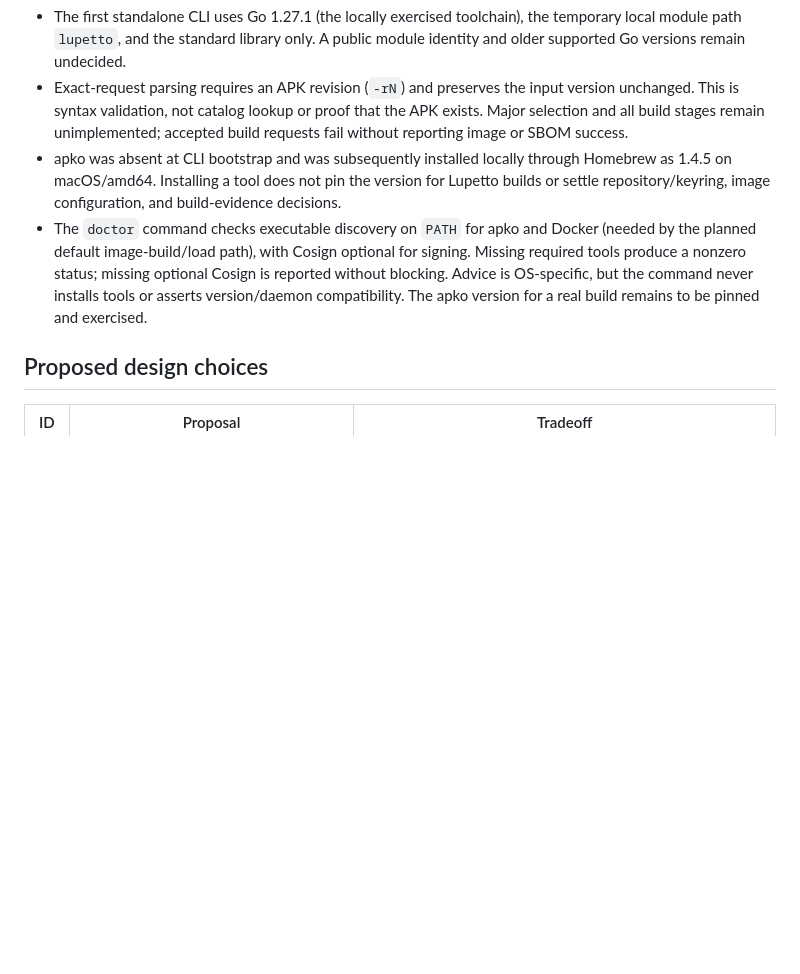
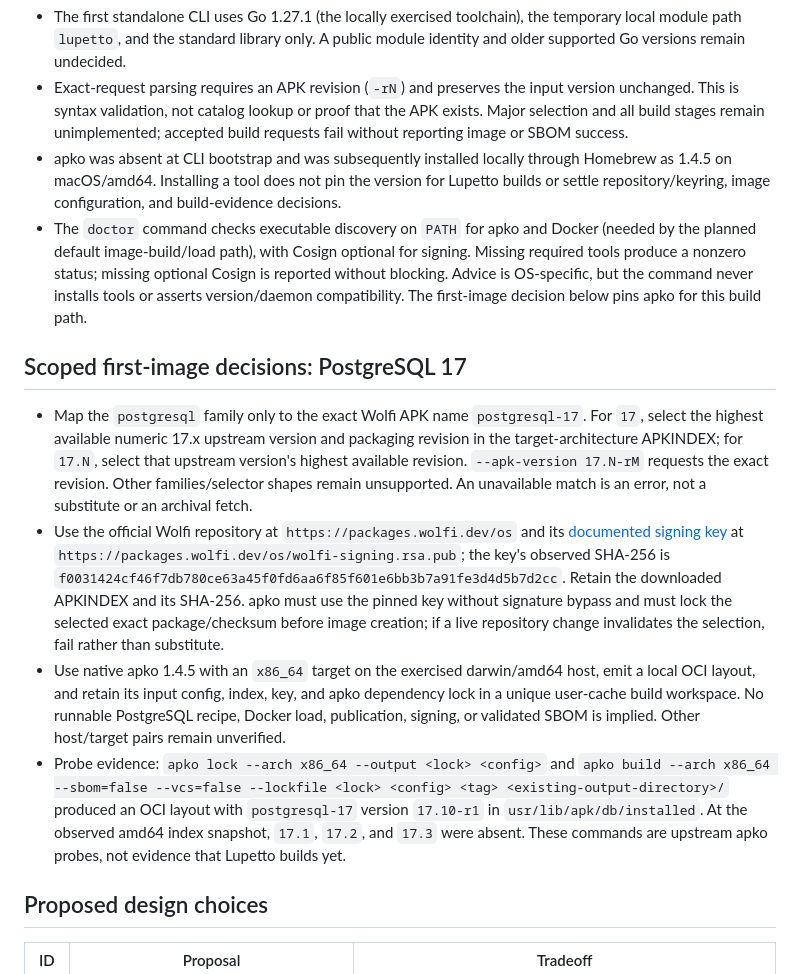
Before and after one commit to skel84/lupetto, a Markdown page: docs/decisions.md, the part around the change. Drawn GitHub-style; blank space fills up the shorter version.

Commit message:
Record PostgreSQL 17 first-image selection and apko decisions

```diff
--- a/docs/decisions.md
+++ b/docs/decisions.md
@@ -24,7 +24,14 @@ Status vocabulary:
 - The first standalone CLI uses Go 1.27.1 (the locally exercised toolchain), the temporary local module path `lupetto`, and the standard library only. A public module identity and older supported Go versions remain undecided.
 - Exact-request parsing requires an APK revision (`-rN`) and preserves the input version unchanged. This is syntax validation, not catalog lookup or proof that the APK exists. Major selection and all build stages remain unimplemented; accepted build requests fail without reporting image or SBOM success.
 - apko was absent at CLI bootstrap and was subsequently installed locally through Homebrew as 1.4.5 on macOS/amd64. Installing a tool does not pin the version for Lupetto builds or settle repository/keyring, image configuration, and build-evidence decisions.
-- The `doctor` command checks executable discovery on `PATH` for apko and Docker (needed by the planned default image-build/load path), with Cosign optional for signing. Missing required tools produce a nonzero status; missing optional Cosign is reported without blocking. Advice is OS-specific, but the command never installs tools or asserts version/daemon compatibility. The apko version for a real build remains to be pinned and exercised.
+- The `doctor` command checks executable discovery on `PATH` for apko and Docker (needed by the planned default image-build/load path), with Cosign optional for signing. Missing required tools produce a nonzero status; missing optional Cosign is reported without blocking. Advice is OS-specific, but the command never installs tools or asserts version/daemon compatibility. The first-image decision below pins apko for this build path.
+
+## Scoped first-image decisions: PostgreSQL 17
+
+- Map the `postgresql` family only to the exact Wolfi APK name `postgresql-17`. For `17`, select the highest available numeric 17.x upstream version and packaging revision in the target-architecture APKINDEX; for `17.N`, select that upstream version's highest available revision. `--apk-version 17.N-rM` requests the exact revision. Other families/selector shapes remain unsupported. An unavailable match is an error, not a substitute or an archival fetch.
+- Use the official Wolfi repository at `https://packages.wolfi.dev/os` and its [documented signing key](https://github.com/wolfi-dev/os#readme) at `https://packages.wolfi.dev/os/wolfi-signing.rsa.pub`; the key's observed SHA-256 is `f0031424cf46f7db780ce63a45f0fd6aa6f85f601e6bb3b7a91fe3d4d5b7d2cc`. Retain the downloaded APKINDEX and its SHA-256. apko must use the pinned key without signature bypass and must lock the selected exact package/checksum before image creation; if a live repository change invalidates the selection, fail rather than substitute.
+- Use native apko 1.4.5 with an `x86_64` target on the exercised darwin/amd64 host, emit a local OCI layout, and retain its input config, index, key, and apko dependency lock in a unique user-cache build workspace. No runnable PostgreSQL recipe, Docker load, publication, signing, or validated SBOM is implied. Other host/target pairs remain unverified.
+- Probe evidence: `apko lock --arch x86_64 --output <lock> <config>` and `apko build --arch x86_64 --sbom=false --vcs=false --lockfile <lock> <config> <tag> <existing-output-directory>/` produced an OCI layout with `postgresql-17` version `17.10-r1` in `usr/lib/apk/db/installed`. At the observed amd64 index snapshot, `17.1`, `17.2`, and `17.3` were absent. These commands are upstream apko probes, not evidence that Lupetto builds yet.
 
 ## Proposed design choices
 
```
